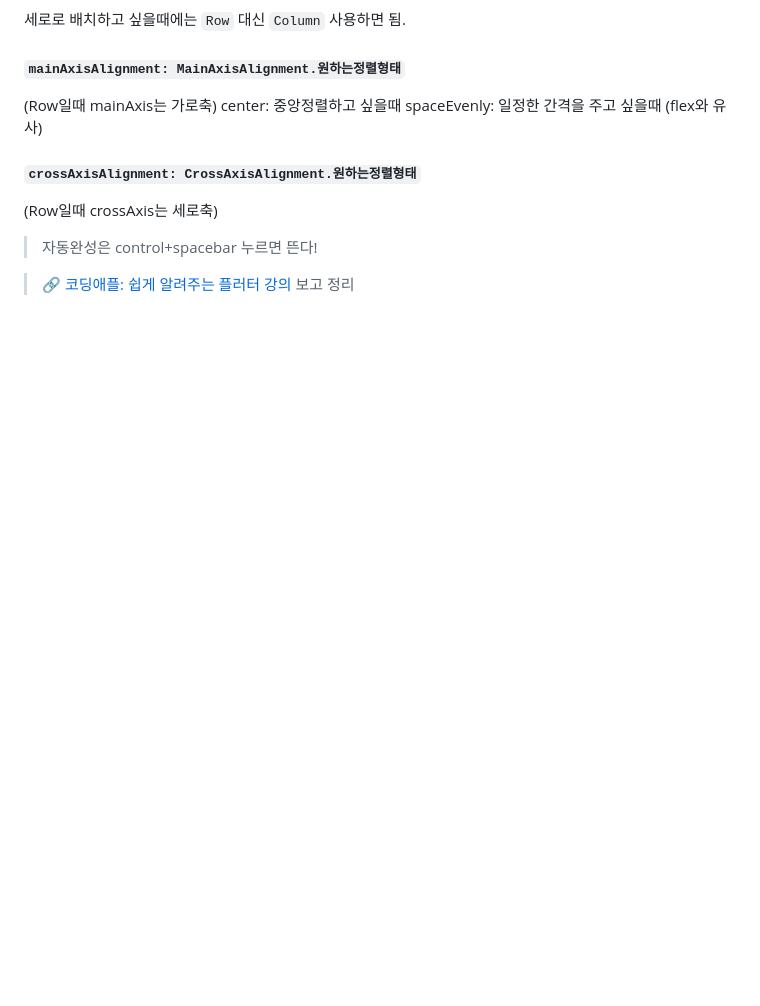
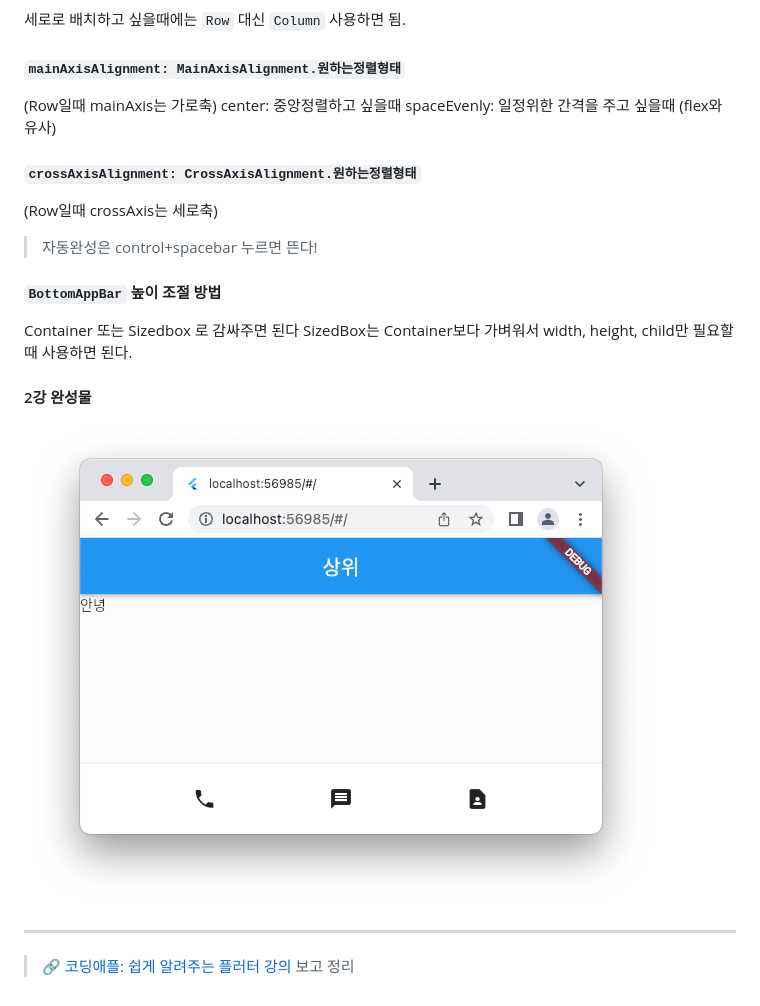
Before and after one commit to SujinKim1127/Flutter, a Markdown page: README.md, the part around the change printed below. GitHub-like rendering; pictures changed too: img_3.png (added); blank space fills up the shorter version.

```diff
--- a/README.md
+++ b/README.md
@@ -69,15 +69,22 @@ body: Row(
 #### `mainAxisAlignment: MainAxisAlignment.원하는정렬형태`
 (Row일때 mainAxis는 가로축)
 center: 중앙정렬하고 싶을때
-spaceEvenly: 일정한 간격을 주고 싶을때 (flex와 유사)
+spaceEvenly: 일정위한 간격을 주고 싶을때 (flex와 유사)
 
 #### `crossAxisAlignment: CrossAxisAlignment.원하는정렬형태`
 (Row일때 crossAxis는 세로축)
 
-
 > 자동완성은 control+spacebar 누르면 뜬다!
 
+#### `BottomAppBar` 높이 조절 방법
+Container 또는 Sizedbox 로 감싸주면 된다
+SizedBox는 Container보다 가벼워서 width, height, child만 필요할때 사용하면 된다.
 
+
+#### 2강 완성물
+![img_3.png](img_3.png)
+
+---
 
 
 
```
Also changed, not shown: other parts of README.md (+1 -1 lines), 1 other file.
